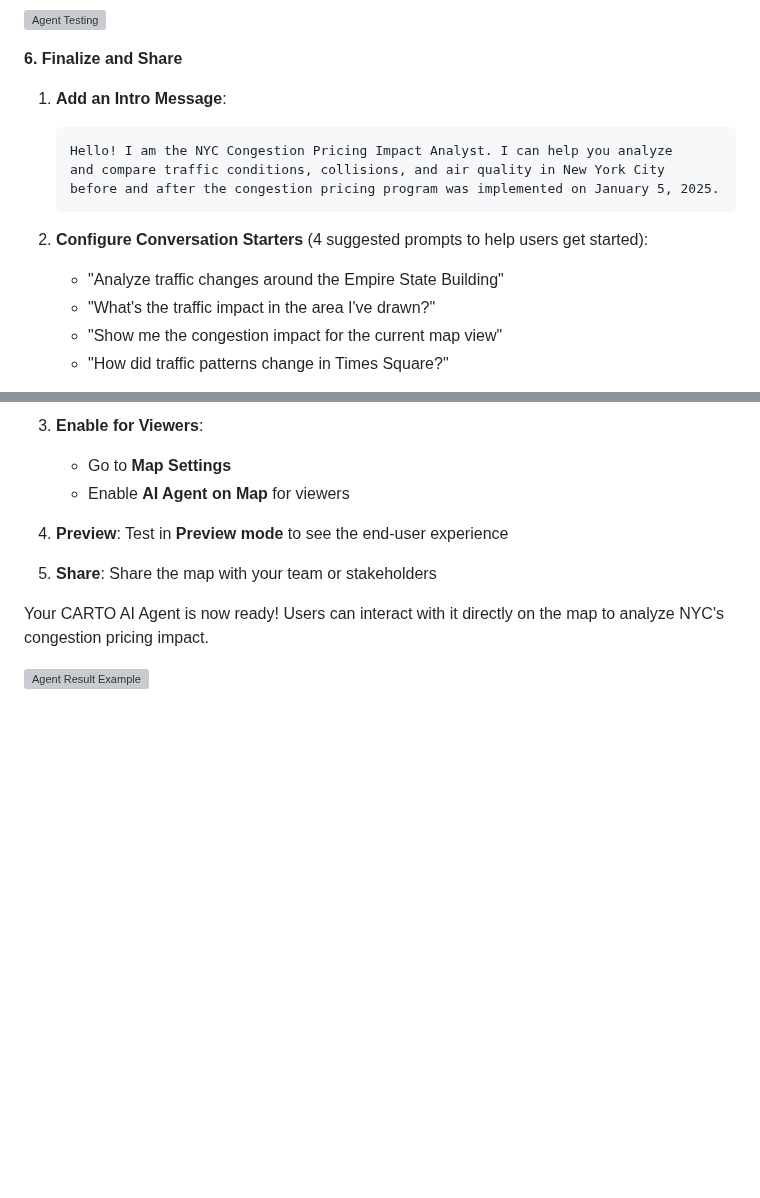
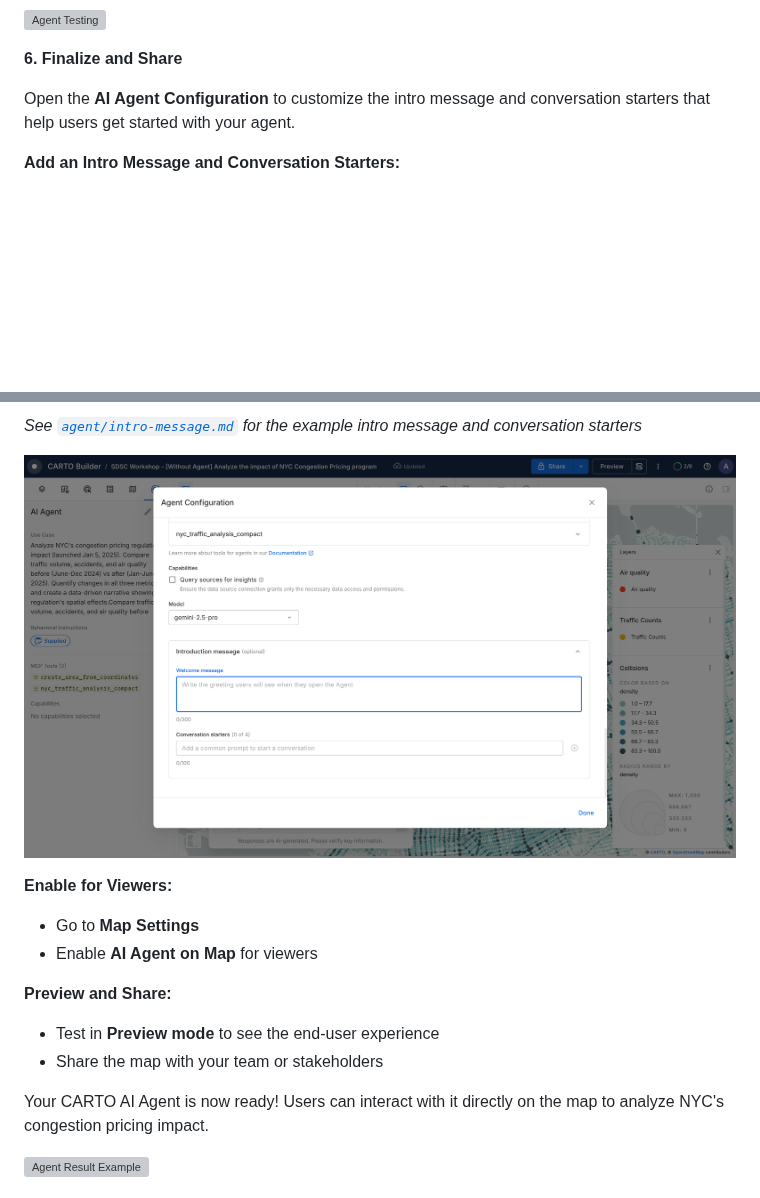
Before and after one commit to CartoDB/sdsc-nyc-25-mcp-ai-agent, a Markdown page: README.md, 2 parts joined by grey strips. GitHub-like rendering; pictures changed too: img/agent_intro_message.png (added); blank space fills up the shorter version; grey boxes are pictures that could not be loaded.

Commit message:
Add intro message configuration and separate content
- Created agent/intro-message.md with example intro message and conversation starters
- Added agent_intro_message.png to show configuration interface
- Restructured Finalize section to emphasize customization via AI Agent Configuration
- Separated example content from instructions for clarity

🤖 Generated with [Claude Code](https://claude.com/claude-code)

Co-Authored-By: Claude <noreply@anthropic.com>

````diff
--- a/README.md
+++ b/README.md
@@ -257,16 +257,7 @@ Now you can start testing your agent in **Editor mode** before enabling it on Pr
 
 **6. Finalize and Share**
 
-1. **Add an Intro Message**:
-   ```
-   Hello! I am the NYC Congestion Pricing Impact Analyst. I can help you analyze
-   and compare traffic conditions, collisions, and air quality in New York City
-   before and after the congestion pricing program was implemented on January 5, 2025.
-   ```
+Open the **AI Agent Configuration** to customize the intro message and conversation starters that help users get started with your agent.
 
-2. **Configure Conversation Starters** (4 suggested prompts to help users get started):
-   - "Analyze traffic changes around the Empire State Building"
-   - "What's the traffic impact in the area I've drawn?"
-   - "Show me the congestion impact for the current map view"
-   - "How did traffic patterns change in Times Square?"
+**Add an Intro Message and Conversation Starters:**
 
@@ -274,11 +265,15 @@ Now you can start testing your agent in **Editor mode** before enabling it on Pr
 
-3. **Enable for Viewers**:
-   - Go to **Map Settings**
-   - Enable **AI Agent on Map** for viewers
+*See [`agent/intro-message.md`](agent/intro-message.md) for the example intro message and conversation starters*
 
-4. **Preview**: Test in **Preview mode** to see the end-user experience
+![Agent Intro Message Configuration](img/agent_intro_message.png)
 
-5. **Share**: Share the map with your team or stakeholders
+**Enable for Viewers:**
+- Go to **Map Settings**
+- Enable **AI Agent on Map** for viewers
+
+**Preview and Share:**
+- Test in **Preview mode** to see the end-user experience
+- Share the map with your team or stakeholders
 
 Your CARTO AI Agent is now ready! Users can interact with it directly on the map to analyze NYC's congestion pricing impact.
 
````
Also changed, not shown: other parts of README.md (+1 -1 lines), agent/intro-message.md (added, +16 -0 lines).
